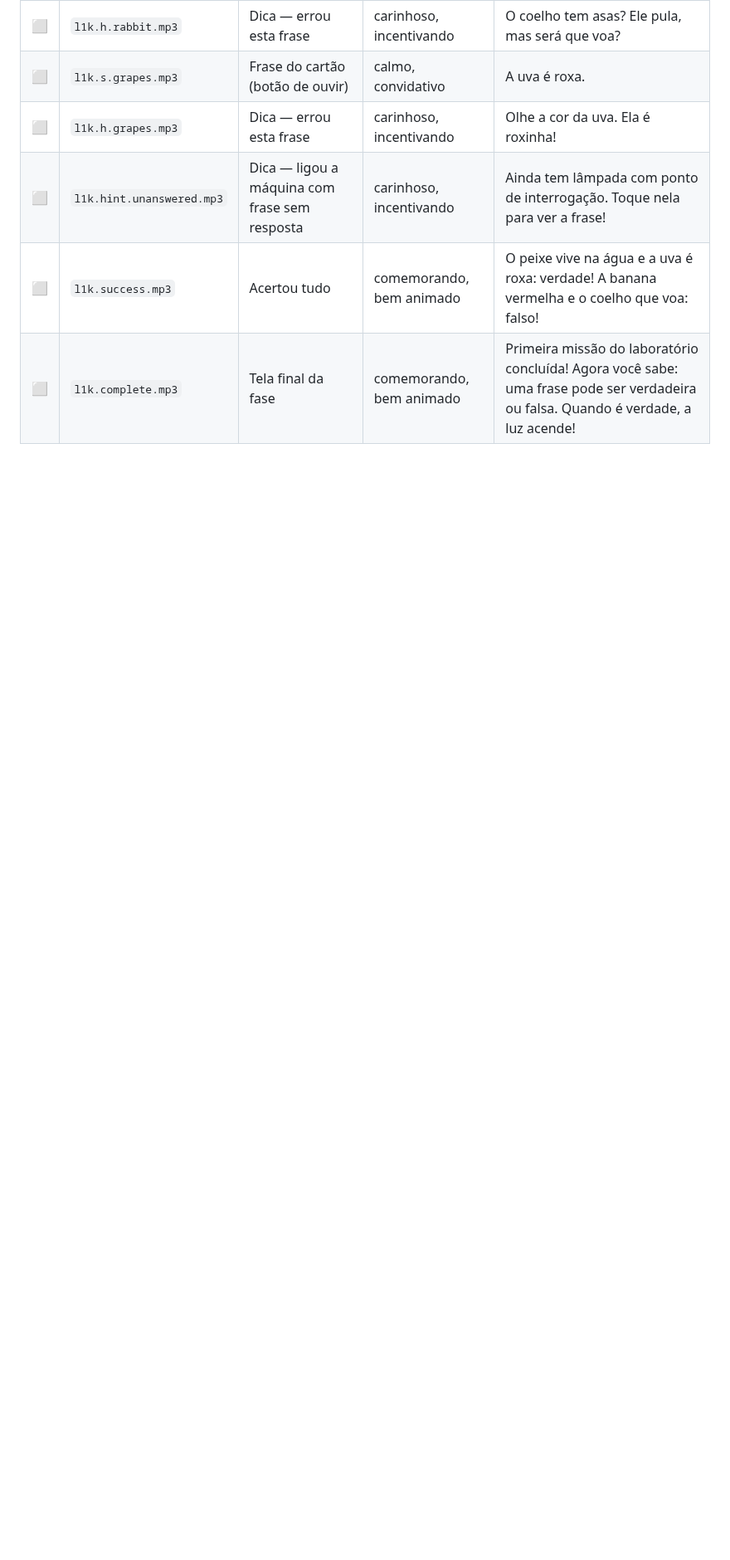
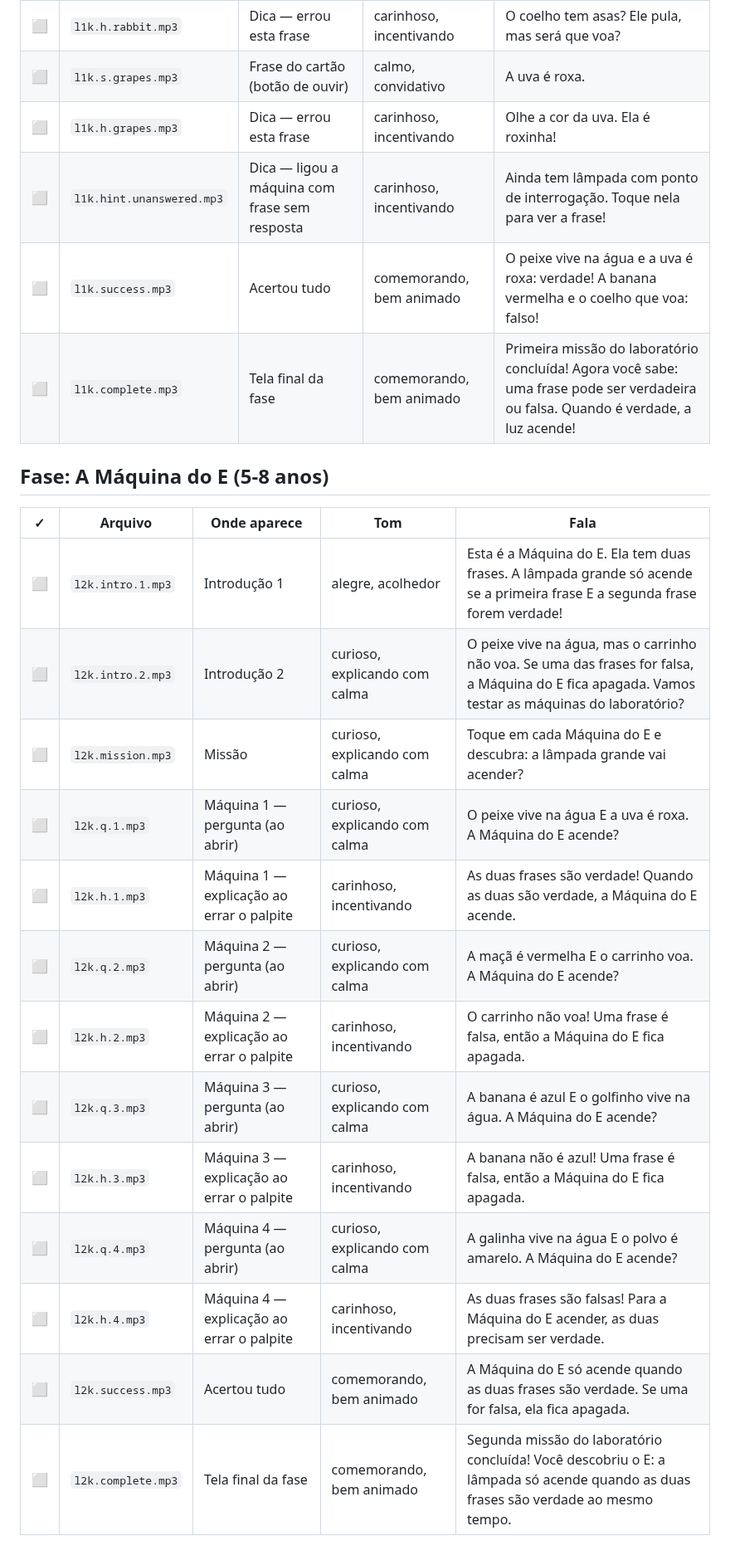
Before and after one commit to devcaline/logicplay, a Markdown page: ROTEIRO_DE_GRAVACAO.md, the part around one of its changes. Shown at 83% size. Drawn GitHub-style; blank space fills up the shorter version.

```diff
--- a/ROTEIRO_DE_GRAVACAO.md
+++ b/ROTEIRO_DE_GRAVACAO.md
@@ -147,3 +147,21 @@ melhor de outro jeito, grave assim e me avise para eu ajustar o texto na tela.
 | ⬜ | `l1k.hint.unanswered.mp3` | Dica — ligou a máquina com frase sem resposta | carinhoso, incentivando | Ainda tem lâmpada com ponto de interrogação. Toque nela para ver a frase! |
 | ⬜ | `l1k.success.mp3` | Acertou tudo | comemorando, bem animado | O peixe vive na água e a uva é roxa: verdade! A banana vermelha e o coelho que voa: falso! |
 | ⬜ | `l1k.complete.mp3` | Tela final da fase | comemorando, bem animado | Primeira missão do laboratório concluída! Agora você sabe: uma frase pode ser verdadeira ou falsa. Quando é verdade, a luz acende! |
+
+## Fase: A Máquina do E (5-8 anos)
+
+| ✓ | Arquivo | Onde aparece | Tom | Fala |
+|---|---|---|---|---|
+| ⬜ | `l2k.intro.1.mp3` | Introdução 1 | alegre, acolhedor | Esta é a Máquina do E. Ela tem duas frases. A lâmpada grande só acende se a primeira frase E a segunda frase forem verdade! |
+| ⬜ | `l2k.intro.2.mp3` | Introdução 2 | curioso, explicando com calma | O peixe vive na água, mas o carrinho não voa. Se uma das frases for falsa, a Máquina do E fica apagada. Vamos testar as máquinas do laboratório? |
+| ⬜ | `l2k.mission.mp3` | Missão | curioso, explicando com calma | Toque em cada Máquina do E e descubra: a lâmpada grande vai acender? |
+| ⬜ | `l2k.q.1.mp3` | Máquina 1 — pergunta (ao abrir) | curioso, explicando com calma | O peixe vive na água E a uva é roxa. A Máquina do E acende? |
+| ⬜ | `l2k.h.1.mp3` | Máquina 1 — explicação ao errar o palpite | carinhoso, incentivando | As duas frases são verdade! Quando as duas são verdade, a Máquina do E acende. |
+| ⬜ | `l2k.q.2.mp3` | Máquina 2 — pergunta (ao abrir) | curioso, explicando com calma | A maçã é vermelha E o carrinho voa. A Máquina do E acende? |
+| ⬜ | `l2k.h.2.mp3` | Máquina 2 — explicação ao errar o palpite | carinhoso, incentivando | O carrinho não voa! Uma frase é falsa, então a Máquina do E fica apagada. |
+| ⬜ | `l2k.q.3.mp3` | Máquina 3 — pergunta (ao abrir) | curioso, explicando com calma | A banana é azul E o golfinho vive na água. A Máquina do E acende? |
+| ⬜ | `l2k.h.3.mp3` | Máquina 3 — explicação ao errar o palpite | carinhoso, incentivando | A banana não é azul! Uma frase é falsa, então a Máquina do E fica apagada. |
+| ⬜ | `l2k.q.4.mp3` | Máquina 4 — pergunta (ao abrir) | curioso, explicando com calma | A galinha vive na água E o polvo é amarelo. A Máquina do E acende? |
+| ⬜ | `l2k.h.4.mp3` | Máquina 4 — explicação ao errar o palpite | carinhoso, incentivando | As duas frases são falsas! Para a Máquina do E acender, as duas precisam ser verdade. |
+| ⬜ | `l2k.success.mp3` | Acertou tudo | comemorando, bem animado | A Máquina do E só acende quando as duas frases são verdade. Se uma for falsa, ela fica apagada. |
+| ⬜ | `l2k.complete.mp3` | Tela final da fase | comemorando, bem animado | Segunda missão do laboratório concluída! Você descobriu o E: a lâmpada só acende quando as duas frases são verdade ao mesmo tempo. |
```
Also changed, not shown: other parts of ROTEIRO_DE_GRAVACAO.md (+1 -1 lines), README.md (+6 -5 lines), docs/prints/19-lab2-maquina-do-e.png (added), 11 other files.
